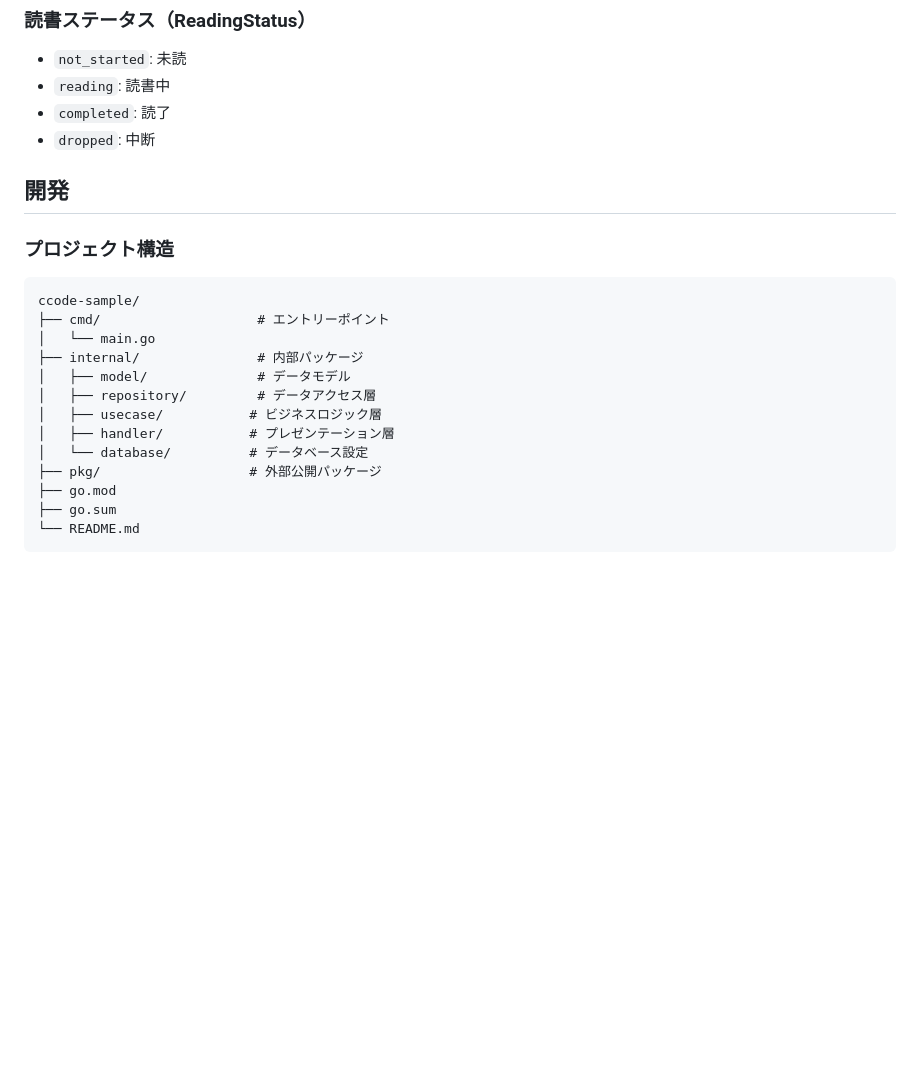
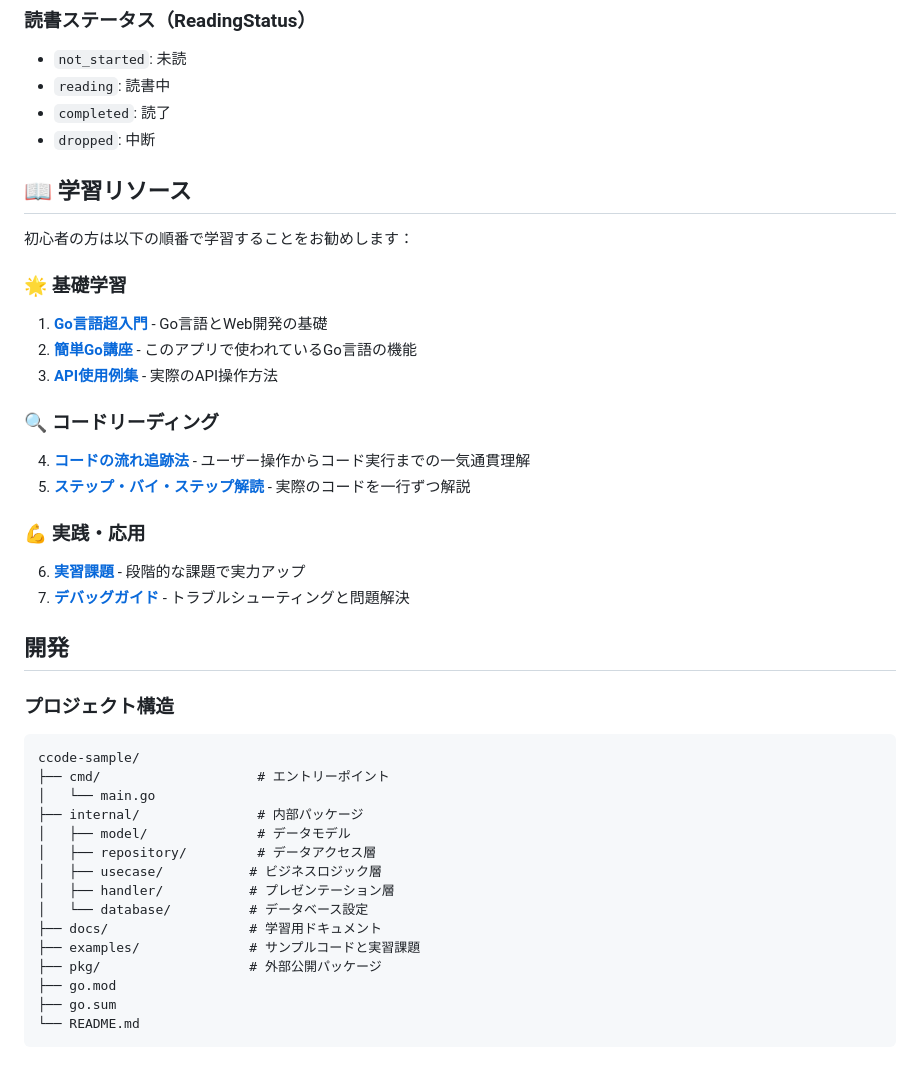
Before and after one commit to taaag51/book-manager, a Markdown page: README.md, the part around one of its changes. Drawn GitHub-style; blank space fills up the shorter version.

```diff
--- a/README.md
+++ b/README.md
@@ -193,6 +201,23 @@ GET /api/v1/health
 - `completed`: 読了
 - `dropped`: 中断
 
+## 📖 学習リソース
+
+初心者の方は以下の順番で学習することをお勧めします：
+
+### 🌟 基礎学習
+1. **[Go言語超入門](docs/learning-go-web.md)** - Go言語とWeb開発の基礎
+2. **[簡単Go講座](examples/simple-go-tutorial.md)** - このアプリで使われているGo言語の機能
+3. **[API使用例集](examples/api-examples.md)** - 実際のAPI操作方法
+
+### 🔍 コードリーディング
+4. **[コードの流れ追跡法](docs/code-flow-tutorial.md)** - ユーザー操作からコード実行までの一気通貫理解
+5. **[ステップ・バイ・ステップ解読](examples/step-by-step-code-reading.md)** - 実際のコードを一行ずつ解説
+
+### 💪 実践・応用
+6. **[実習課題](examples/exercise-beginner.md)** - 段階的な課題で実力アップ
+7. **[デバッグガイド](docs/debug-guide.md)** - トラブルシューティングと問題解決
+
 ## 開発
 
 ### プロジェクト構造
@@ -207,6 +232,8 @@ ccode-sample/
 │   ├── usecase/           # ビジネスロジック層
 │   ├── handler/           # プレゼンテーション層
 │   └── database/          # データベース設定
+├── docs/                  # 学習用ドキュメント
+├── examples/              # サンプルコードと実習課題
 ├── pkg/                   # 外部公開パッケージ
 ├── go.mod
 ├── go.sum
```
Also changed, not shown: other parts of README.md (+44 -36 lines).
